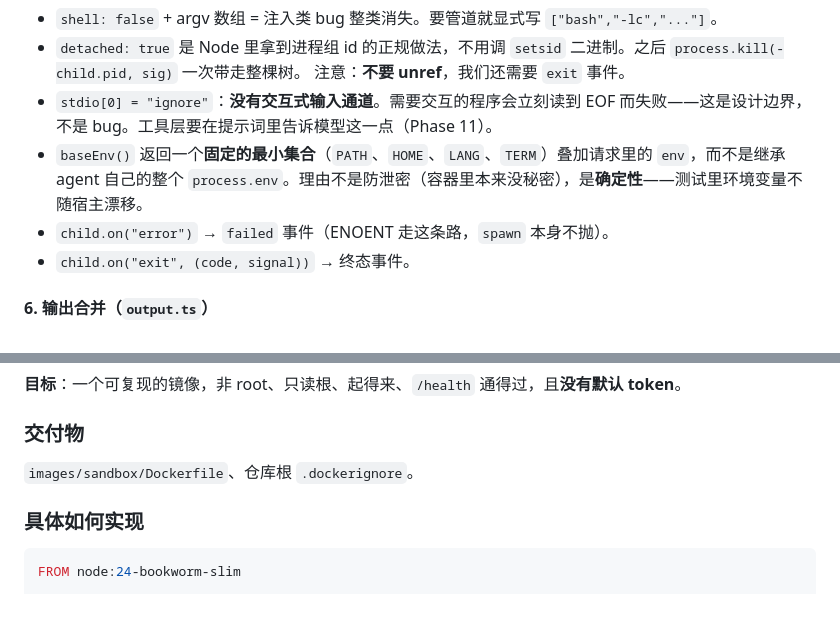
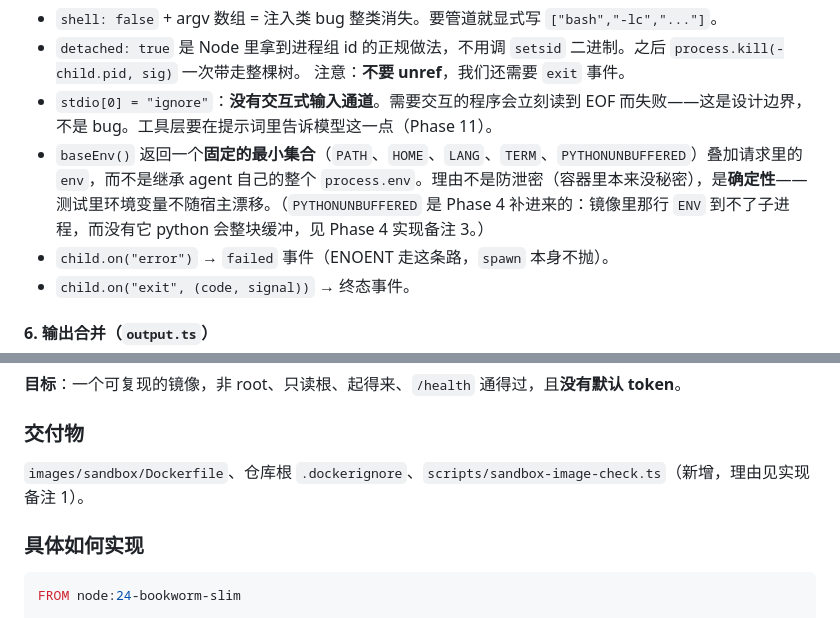
Before and after one commit to Jiaqin-Lin/reuben-cloud, a Markdown page: docs/sandbox-spec.md, 2 parts joined by grey strips. GitHub-like rendering.

Commit message:
docs(sandbox-spec): Phase 4 实现备注 + 勾选完成标记

```diff
--- a/docs/sandbox-spec.md
+++ b/docs/sandbox-spec.md
@@ -244,7 +244,7 @@ const child = spawn(cmd[0], cmd.slice(1), {
 - `detached: true` 是 Node 里拿到进程组 id 的正规做法，不用调 `setsid` 二进制。之后 `process.kill(-child.pid, sig)` 一次带走整棵树。
   注意：**不要 unref**，我们还需要 `exit` 事件。
 - `stdio[0] = "ignore"`：**没有交互式输入通道**。需要交互的程序会立刻读到 EOF 而失败——这是设计边界，不是 bug。工具层要在提示词里告诉模型这一点（Phase 11）。
-- `baseEnv()` 返回一个**固定的最小集合**（`PATH`、`HOME`、`LANG`、`TERM`）叠加请求里的 `env`，而不是继承 agent 自己的整个 `process.env`。理由不是防泄密（容器里本来没秘密），是**确定性**——测试里环境变量不随宿主漂移。
+- `baseEnv()` 返回一个**固定的最小集合**（`PATH`、`HOME`、`LANG`、`TERM`、`PYTHONUNBUFFERED`）叠加请求里的 `env`，而不是继承 agent 自己的整个 `process.env`。理由不是防泄密（容器里本来没秘密），是**确定性**——测试里环境变量不随宿主漂移。（`PYTHONUNBUFFERED` 是 Phase 4 补进来的：镜像里那行 `ENV` 到不了子进程，而没有它 python 会整块缓冲，见 Phase 4 实现备注 3。）
 - `child.on("error")` → `failed` 事件（ENOENT 走这条路，`spawn` 本身不抛）。
 - `child.on("exit", (code, signal))` → 终态事件。
 
@@ -649,7 +649,7 @@ tar czf - -C /workspace .
 
 ### 交付物
 
-`images/sandbox/Dockerfile`、仓库根 `.dockerignore`。
+`images/sandbox/Dockerfile`、仓库根 `.dockerignore`、`scripts/sandbox-image-check.ts`（新增，理由见实现备注 1）。
 
 ### 具体如何实现
 
```
Also changed, not shown: other parts of docs/sandbox-spec.md (+19 -9 lines), README.md (+2 -2 lines), docs/exec-链路-大白话.md (+1 -1 lines).
